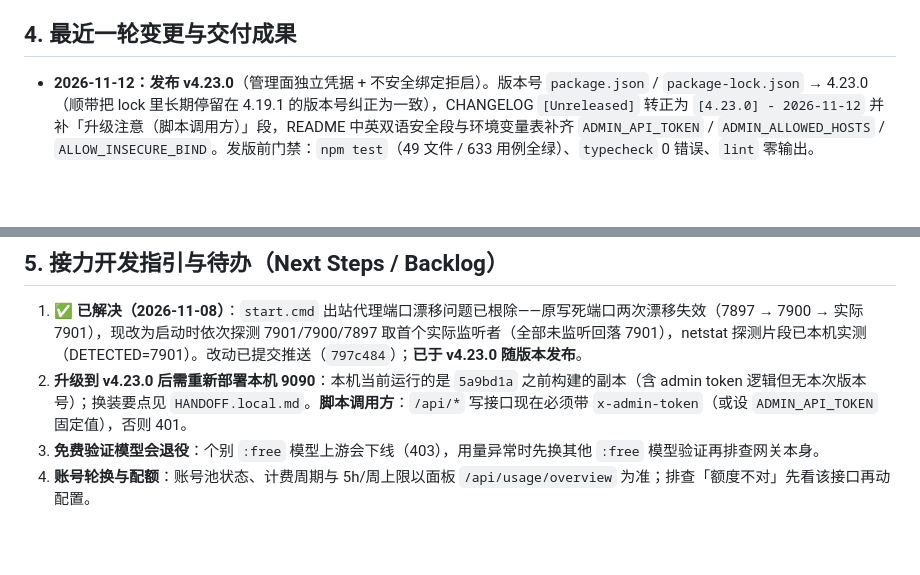
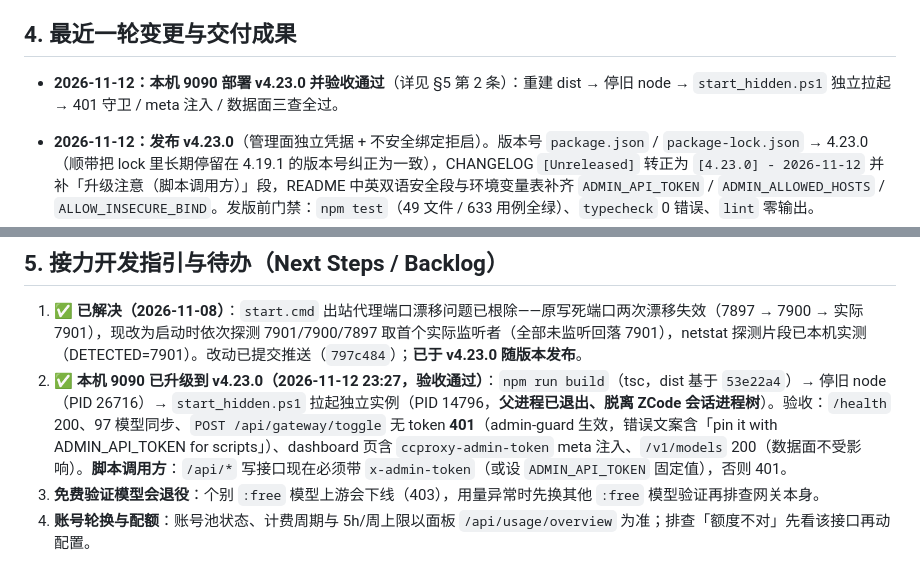
Before and after one commit to wjf1/commandcode-proxy, a Markdown page: HANDOFF.md, 2 parts joined by grey strips. GitHub-like rendering; blank space fills up the shorter version.

Commit message:
docs(handoff): 本机 9090 已部署 v4.23.0 并验收

```diff
--- a/HANDOFF.md
+++ b/HANDOFF.md
@@ -29,6 +29,7 @@
 - 运行期文件（仓库根，均被 `.gitignore` 忽略）：`.env`、`config.json`、`models.json` / `pricing.json`（启动自动同步）、`logs/`（`proxy.log` 程序日志、`audit.log` 审计、`proxy.out.log` / `proxy.err.log` 控制台链日志——OEM 代码页中文可能乱码，不影响功能）。
 
 ## 4. 最近一轮变更与交付成果
+- **2026-11-12：本机 9090 部署 v4.23.0 并验收通过**（详见 §5 第 2 条）：重建 dist → 停旧 node → `start_hidden.ps1` 独立拉起 → 401 守卫 / meta 注入 / 数据面三查全过。
 - **2026-11-12：发布 v4.23.0**（管理面独立凭据 + 不安全绑定拒启）。版本号 `package.json` / `package-lock.json` → 4.23.0（顺带把 lock 里长期停留在 4.19.1 的版本号纠正为一致），CHANGELOG `[Unreleased]` 转正为 `[4.23.0] - 2026-11-12` 并补「升级注意（脚本调用方）」段，README 中英双语安全段与环境变量表补齐 `ADMIN_API_TOKEN` / `ADMIN_ALLOWED_HOSTS` / `ALLOW_INSECURE_BIND`。发版前门禁：`npm test`（49 文件 / 633 用例全绿）、`typecheck` 0 错误、`lint` 零输出。
   - 顺带修掉 `CHANGELOG.md` 里一个历史遗留的 **NUL 字节**（4.20.0 段落「用 `\x00` 拆分关键字」被写成了真零字节），导致各类文本工具无法读取该文件；现改为字面转义文本。
 - **同日（B1/B2 回移植）**：管理面 one-time token + Host 白名单落地（admin-guard.ts），前端 apiJson 自动带凭据，633 测试全绿（49 文件，含新增纯函数锁定与 401 守卫用例）。
@@ -42,7 +43,7 @@
 ## 5. 接力开发指引与待办（Next Steps / Backlog）
 
 1. **✅ 已解决（2026-11-08）**：`start.cmd` 出站代理端口漂移问题已根除——原写死端口两次漂移失效（7897 → 7900 → 实际 7901），现改为启动时依次探测 7901/7900/7897 取首个实际监听者（全部未监听回落 7901），netstat 探测片段已本机实测（DETECTED=7901）。改动已提交推送（`797c484`）；**已于 v4.23.0 随版本发布**。
-2. **升级到 v4.23.0 后需重新部署本机 9090**：本机当前运行的是 `5a9bd1a` 之前构建的副本（含 admin token 逻辑但无本次版本号）；换装要点见 `HANDOFF.local.md`。**脚本调用方**：`/api/*` 写接口现在必须带 `x-admin-token`（或设 `ADMIN_API_TOKEN` 固定值），否则 401。
+2. **✅ 本机 9090 已升级到 v4.23.0（2026-11-12 23:27，验收通过）**：`npm run build`（tsc，dist 基于 `53e22a4`）→ 停旧 node（PID 26716）→ `start_hidden.ps1` 拉起独立实例（PID 14796，**父进程已退出、脱离 ZCode 会话进程树**）。验收：`/health` 200、97 模型同步、`POST /api/gateway/toggle` 无 token **401**（admin-guard 生效，错误文案含「pin it with ADMIN_API_TOKEN for scripts」）、dashboard 页含 `ccproxy-admin-token` meta 注入、`/v1/models` 200（数据面不受影响）。**脚本调用方**：`/api/*` 写接口现在必须带 `x-admin-token`（或设 `ADMIN_API_TOKEN` 固定值），否则 401。
 3. **免费验证模型会退役**：个别 `:free` 模型上游会下线（403），用量异常时先换其他 `:free` 模型验证再排查网关本身。
 4. **账号轮换与配额**：账号池状态、计费周期与 5h/周上限以面板 `/api/usage/overview` 为准；排查「额度不对」先看该接口再动配置。
 
```
